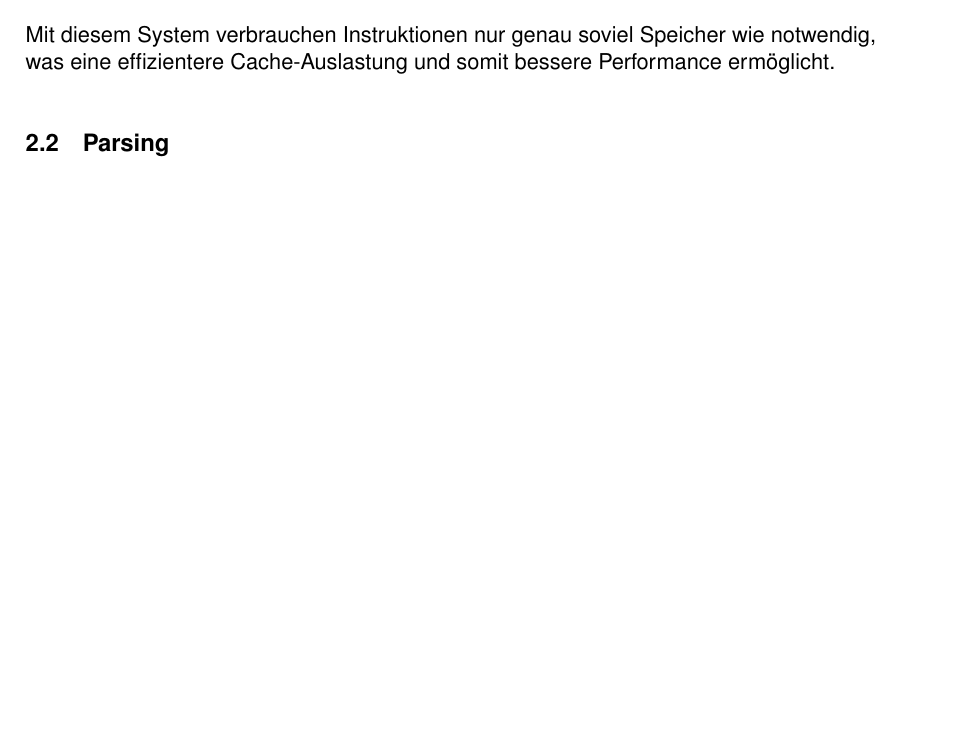
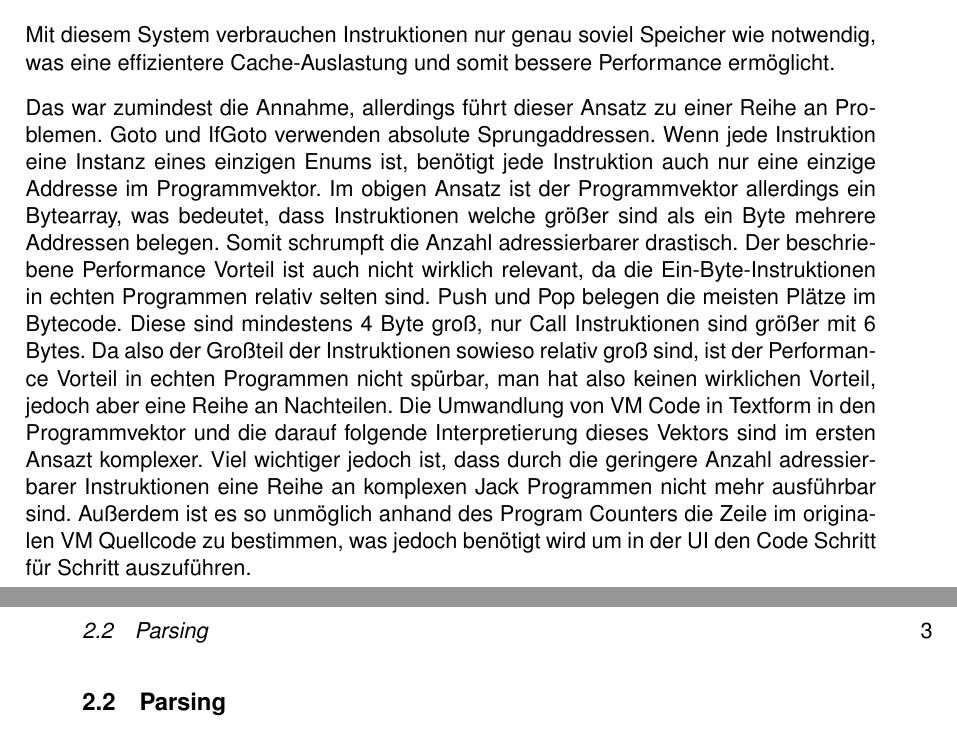
Before and after one commit to Funkschy/nand-to-browser, a LaTeX thesis (thesis/thesis.tex, which reads thesis/tex/process.tex): part of page 10 of 15 before the commit and two parts of pages 10 and 11 of 15 after it, the two joined at a grey line, cut so that both start at the same text, the shorter picture padded with empty space. Compiled offline with pdfLaTeX.

Commit message:
Neuen Bytecode Ansatz in Latex beschreiben

```diff
--- a/thesis/tex/process.tex
+++ b/thesis/tex/process.tex
@@ -32,6 +32,13 @@ Im Code ist dies mit einer Kombination aus Enums und Unions umgesetzt. Opcode is
 
 Mit diesem System verbrauchen Instruktionen nur genau soviel Speicher wie notwendig, was eine effizientere Cache-Auslastung und somit bessere Performance ermöglicht.
 
+Das war zumindest die Annahme, allerdings führt dieser Ansatz zu einer Reihe an Problemen. Goto und IfGoto verwenden absolute Sprungaddressen. Wenn jede Instruktion eine Instanz eines einzigen Enums ist, benötigt jede Instruktion auch nur eine einzige Addresse im Programmvektor. Im obigen Ansatz ist der Programmvektor allerdings ein Bytearray, was bedeutet, dass Instruktionen welche größer sind als ein Byte mehrere Addressen belegen. Somit schrumpft die Anzahl adressierbarer drastisch.
+Der beschriebene Performance Vorteil ist auch nicht wirklich relevant, da die Ein-Byte-Instruktionen in echten Programmen relativ selten sind. Push und Pop belegen die meisten Plätze im Bytecode. Diese sind mindestens 4 Byte groß, nur Call Instruktionen sind größer mit 6 Bytes.
+Da also der Großteil der Instruktionen sowieso relativ groß sind, ist der Performance Vorteil in echten Programmen nicht spürbar, man hat also keinen wirklichen Vorteil, jedoch aber eine Reihe an Nachteilen.
+Die Umwandlung von VM Code in Textform in den Programmvektor und die darauf folgende Interpretierung dieses Vektors sind im ersten Ansazt komplexer.
+Viel wichtiger jedoch ist, dass durch die geringere Anzahl adressierbarer Instruktionen eine Reihe an komplexen Jack Programmen nicht mehr ausführbar sind.
+Außerdem ist es so unmöglich anhand des Program Counters die Zeile im originalen VM Quellcode zu bestimmen, was jedoch benötigt wird um in der UI den Code Schritt für Schritt auszuführen.
+
 \subsection{Parsing}
 Da die Anwendung eine Reihe an Parsern enthält, macht es Sinn gemeinsame Komponenten auszulagern.
 
```
